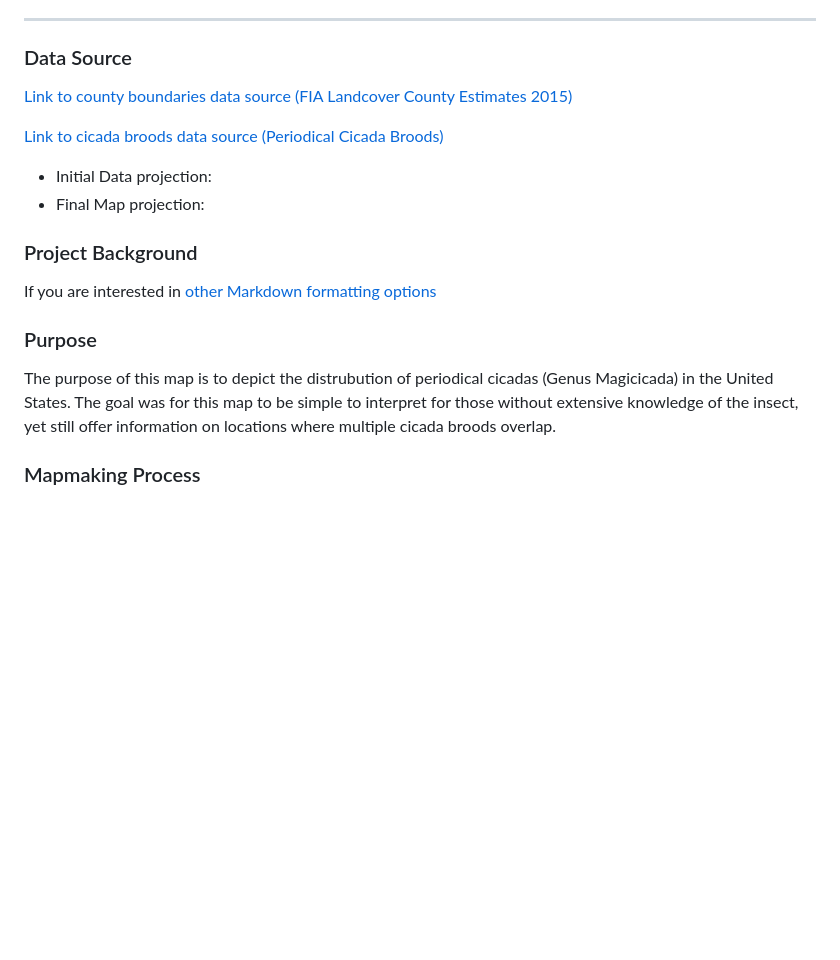
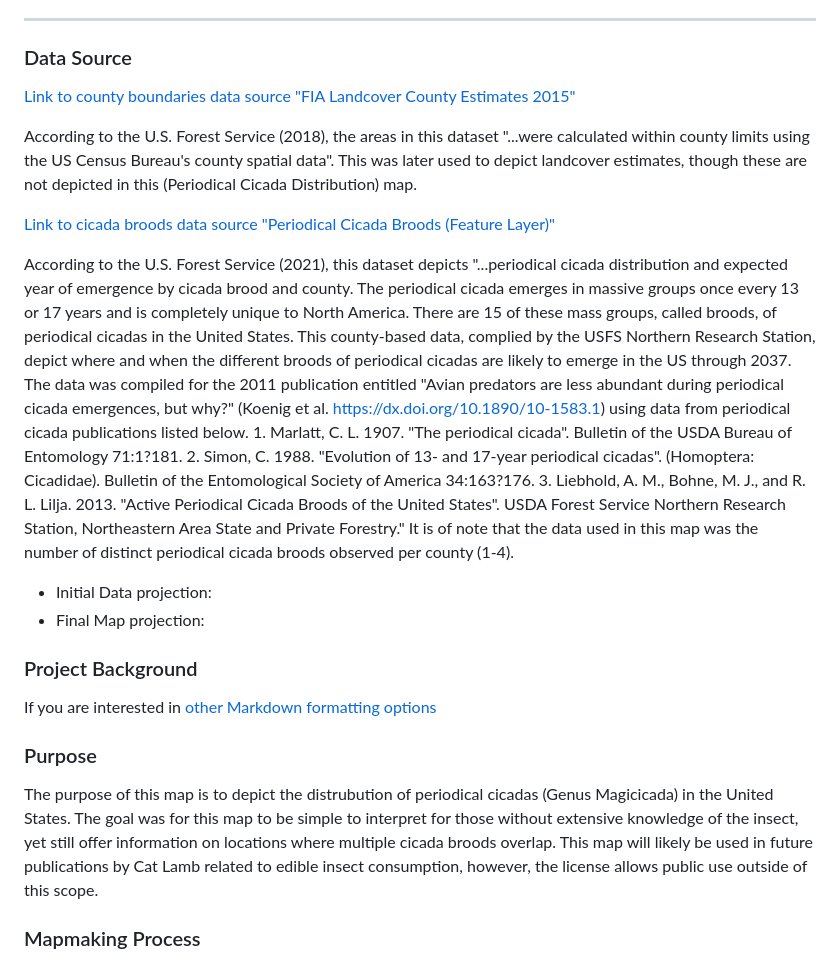
Before and after one commit to catlamb/cicada-distrib, a Markdown page: README.md, the part around the change printed below. GitHub-like rendering; blank space fills up the shorter version.

```diff
--- a/README.md
+++ b/README.md
@@ -15,9 +15,15 @@ If you wanted to include a table of contents to sections, and then links to each
 
 ### Data Source
 
-[Link to county boundaries data source (FIA Landcover County Estimates 2015)](https://data.fs.usda.gov/geodata/edw/datasets.php?dsetCategory=boundaries)
 
-[Link to cicada broods data source (Periodical Cicada Broods)](https://data-usfs.hub.arcgis.com/datasets/periodical-cicada-broods-feature-layer/about)
+
+[Link to county boundaries data source "FIA Landcover County Estimates 2015"](https://data.fs.usda.gov/geodata/edw/datasets.php?dsetCategory=boundaries)
+
+According to the U.S. Forest Service (2018), the areas in this dataset "...were calculated within county limits using the US Census Bureau's county spatial data". This was later used to depict landcover estimates, though these are not depicted in this (Periodical Cicada Distribution) map.
+
+[Link to cicada broods data source "Periodical Cicada Broods (Feature Layer)"](https://data-usfs.hub.arcgis.com/datasets/periodical-cicada-broods-feature-layer/about)
+
+According to the U.S. Forest Service (2021), this dataset depicts "...periodical cicada distribution and expected year of emergence by cicada brood and county. The periodical cicada emerges in massive groups once every 13 or 17 years and is completely unique to North America. There are 15 of these mass groups, called broods, of periodical cicadas in the United States. This county-based data, complied by the USFS Northern Research Station, depict where and when the different broods of periodical cicadas are likely to emerge in the US through 2037. The data was compiled for the 2011 publication entitled "Avian predators are less abundant during periodical cicada emergences, but why?" (Koenig et al. https://dx.doi.org/10.1890/10-1583.1) using data from periodical cicada publications listed below. 1. Marlatt, C. L. 1907. "The periodical cicada". Bulletin of the USDA Bureau of Entomology 71:1?181. 2. Simon, C. 1988. "Evolution of 13- and 17-year periodical cicadas". (Homoptera: Cicadidae). Bulletin of the Entomological Society of America 34:163?176. 3. Liebhold, A. M., Bohne, M. J., and R. L. Lilja. 2013. "Active Periodical Cicada Broods of the United States". USDA Forest Service Northern Research Station, Northeastern Area State and Private Forestry." It is of note that the data used in this map was the number of distinct periodical cicada broods observed per county (1-4).
 
 * Initial Data projection:
 * Final Map projection:
@@ -28,7 +34,7 @@ If you are interested in [other Markdown formatting options](https://www.markdow
 
 ### Purpose
 
-The purpose of this map is to depict the distrubution of periodical cicadas (Genus Magicicada) in the United States. The goal was for this map to be simple to interpret for those without extensive knowledge of the insect, yet still offer information on locations where multiple cicada broods overlap.
+The purpose of this map is to depict the distrubution of periodical cicadas (Genus Magicicada) in the United States. The goal was for this map to be simple to interpret for those without extensive knowledge of the insect, yet still offer information on locations where multiple cicada broods overlap. This map will likely be used in future publications by Cat Lamb related to edible insect consumption, however, the license allows public use outside of this scope.
 
 ### Mapmaking Process
 
```
Also changed, not shown: other parts of README.md (+3 -1 lines), data/joinprocess.png (added), data/symbologyprocess.png (added), 2 other files.
